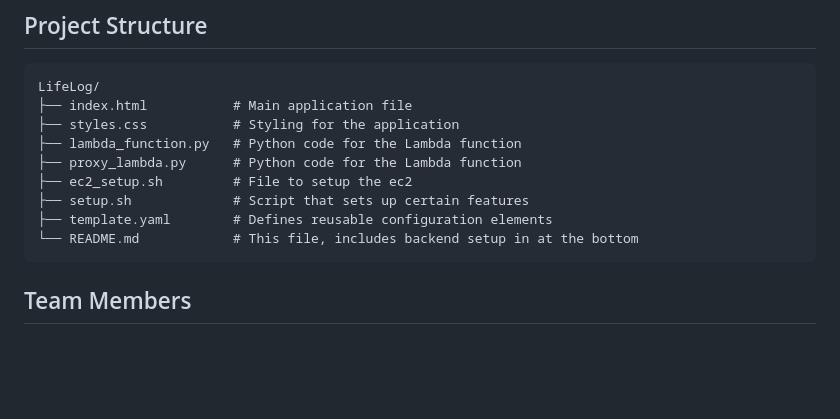
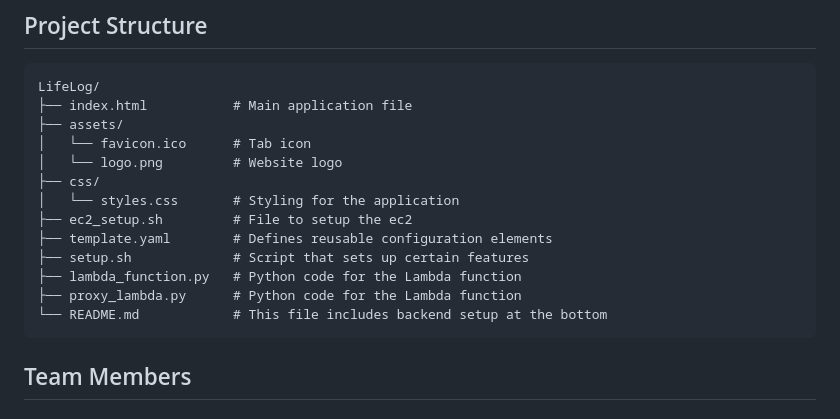
Before and after one commit to ShyamakPal/LifeLog, a Markdown page: README.md, the part around the change. Rendered like a GitHub page; blank space fills up the shorter version.

Commit message:
Update README.md
Updated the project structure to include more files

````diff
--- a/README.md
+++ b/README.md
@@ -66,13 +66,17 @@ Detailed AWS setup instructions can be found in the [backend/README.md](backend/
 ```
 LifeLog/
 ├── index.html           # Main application file
-├── styles.css           # Styling for the application
+├── assets/
+│   └── favicon.ico      # Tab icon
+│   └── logo.png         # Website logo
+├── css/
+│   └── styles.css       # Styling for the application
+├── ec2_setup.sh         # File to setup the ec2
+├── template.yaml        # Defines reusable configuration elements
+├── setup.sh             # Script that sets up certain features
 ├── lambda_function.py   # Python code for the Lambda function
 ├── proxy_lambda.py      # Python code for the Lambda function
-├── ec2_setup.sh         # File to setup the ec2
-├── setup.sh             # Script that sets up certain features
-├── template.yaml        # Defines reusable configuration elements
-└── README.md            # This file, includes backend setup in at the bottom
+└── README.md            # This file includes backend setup at the bottom
 ```
 
 ## Team Members
````
